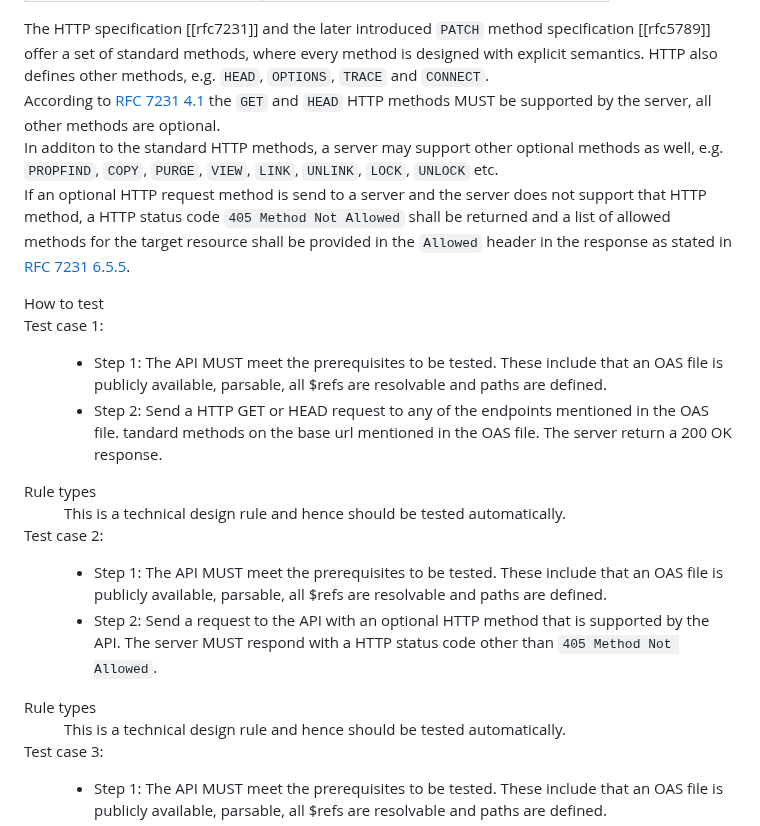
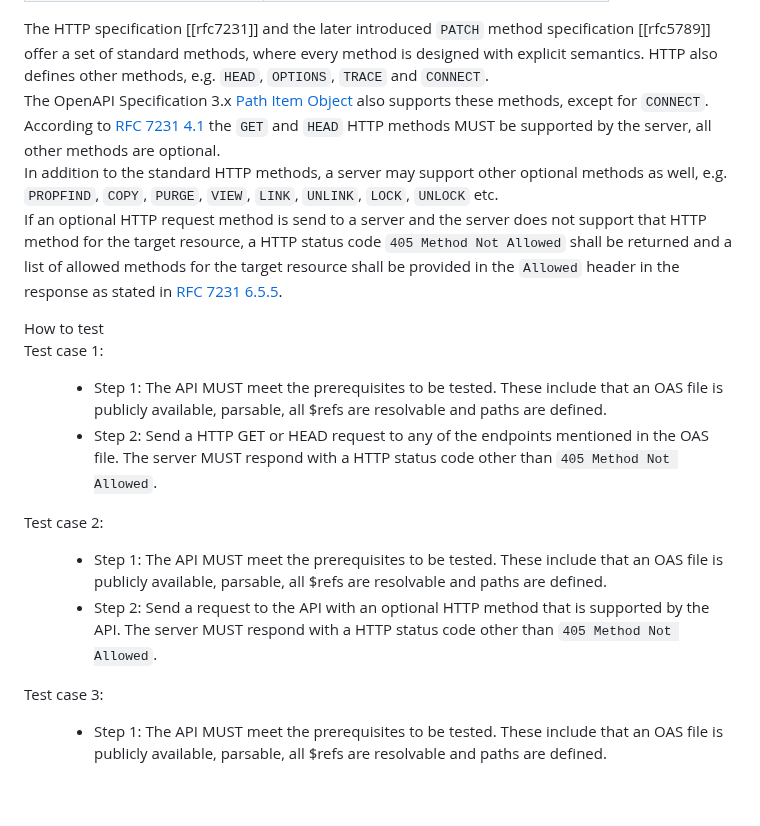
Before and after one commit to Logius-standaarden/API-Design-Rules, a Markdown page: DesignRules.md, the part around the change. Rendered like a GitHub page; blank space fills up the shorter version.

Commit message:
Review opmerkingen verwerkt

```diff
--- a/DesignRules.md
+++ b/DesignRules.md
@@ -265,20 +265,17 @@ Although the REST architectural style does not impose a specific protocol, REST
       </table>
    </div>
 	<p class="note">The HTTP specification [[rfc7231]] and the later introduced <code>PATCH</code> method specification [[rfc5789]] offer a set of standard methods, where every method is designed with explicit semantics. HTTP also defines other methods, e.g. <code>HEAD</code>, <code>OPTIONS</code>, <code>TRACE</code> and <code>CONNECT</code>.<br>
+	The OpenAPI Specification 3.x <a href="https://spec.openapis.org/oas/v3.0.3#path-item-object">Path Item Object</a> also supports these methods, except for <code>CONNECT</code>.<br>
   According to <a href="https://datatracker.ietf.org/doc/html/rfc7231#section-4.1">RFC 7231 4.1</a> the <code>GET</code> and <code>HEAD</code> HTTP methods MUST be supported by the server, all other methods are optional.<br>
-  In additon to the standard HTTP methods, a server may support other optional methods as well, e.g. <code>PROPFIND</code>, <code>COPY</code>, <code>PURGE</code>, <code>VIEW</code>, <code>LINK</code>, <code>UNLINK</code>, <code>LOCK</code>, <code>UNLOCK</code> etc.<br>
-  If an optional HTTP request method is send to a server and the server does not support that HTTP method, a HTTP status code <code>405 Method Not Allowed</code> shall be returned and a list of allowed methods for the target resource shall be provided in the <code>Allowed</code> header in the response as stated in <a href="https://datatracker.ietf.org/doc/html/rfc7231#section-6.5.5">RFC 7231 6.5.5</a>.</p>
+  In addition to the standard HTTP methods, a server may support other optional methods as well, e.g. <code>PROPFIND</code>, <code>COPY</code>, <code>PURGE</code>, <code>VIEW</code>, <code>LINK</code>, <code>UNLINK</code>, <code>LOCK</code>, <code>UNLOCK</code> etc.<br>
+  If an optional HTTP request method is send to a server and the server does not support that HTTP method for the target resource, a HTTP status code <code>405 Method Not Allowed</code> shall be returned and a list of allowed methods for the target resource shall be provided in the <code>Allowed</code> header in the response as stated in <a href="https://datatracker.ietf.org/doc/html/rfc7231#section-6.5.5">RFC 7231 6.5.5</a>.</p>
       <dt>How to test</dt>
       <p>Test case 1:</p>
       <dd>
          <ul>
             <li> Step 1: The API MUST meet the prerequisites to be tested. These include that an OAS file is publicly available, parsable, all $refs are resolvable and paths are defined.</li>
-            <li> Step 2: Send a HTTP GET or HEAD request to any of the endpoints mentioned in the OAS file. tandard methods on the base url mentioned in the OAS file. The server return a 200 OK response.</li>
+            <li> Step 2: Send a HTTP GET or HEAD request to any of the endpoints mentioned in the OAS file. The server MUST respond with a HTTP status code other than <code>405 Method Not Allowed</code>.</li>
         </ul>
-      </dd>
-      <dt>Rule types</dt>
-      <dd>
-         This is a technical design rule and hence should be tested automatically.
       </dd>
       <p>Test case 2:</p>
       <dd>
@@ -286,10 +283,6 @@ Although the REST architectural style does not impose a specific protocol, REST
             <li> Step 1: The API MUST meet the prerequisites to be tested. These include that an OAS file is publicly available, parsable, all $refs are resolvable and paths are defined.</li>
             <li> Step 2: Send a request to the API with an optional HTTP method that is supported by the API. The server MUST respond with a HTTP status code other than <code>405 Method Not Allowed</code>.</li>
       </ul>
-      </dd>
-      <dt>Rule types</dt>
-      <dd>
-         This is a technical design rule and hence should be tested automatically.
       </dd>
      <p>Test case 3:</p>
       <dd>
```
